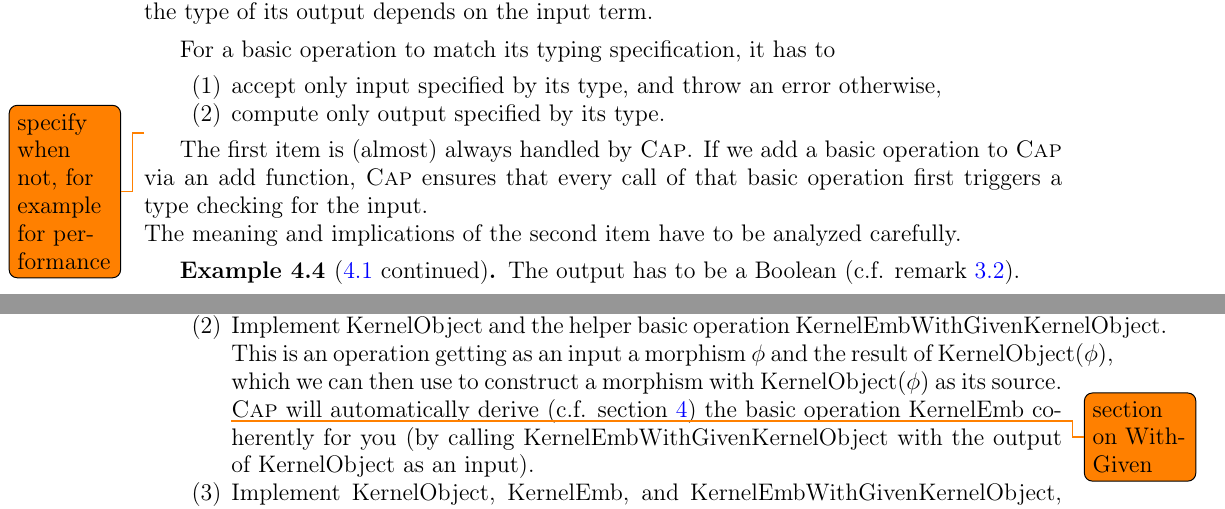
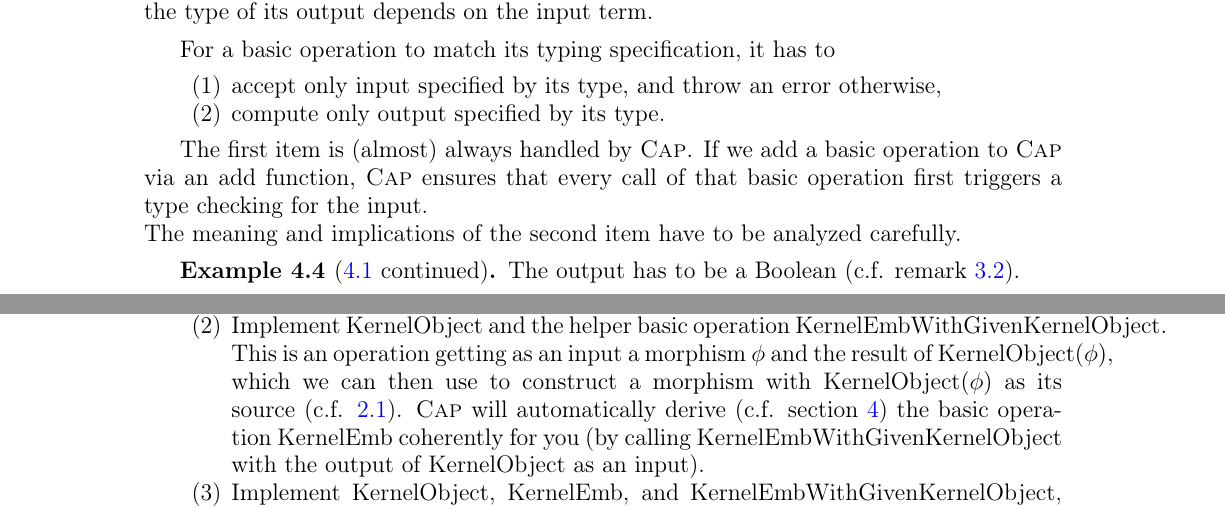
Before and after one commit to homalg-project/CAP_project, a LaTeX book (main.tex, which reads Specifications.tex): two parts of pages 32 and 33 of 57, joined at a grey line, cut so that both start at the same text. Compiled offline with pdfLaTeX.

Commit message:
Checked some ToDos

```diff
--- a/Specifications.tex
+++ b/Specifications.tex
@@ -360,7 +360,12 @@ For a basic operation to match its typing specification, it has to
  \item compute only output specified by its type.
 \end{enumerate}
 
-\todo{specify when not, for example for performance}The first item is (almost) always handled by \CapPkg.
+%\todo{specify when not, for example for performance}
+%There should be different modi in \CapPkg:
+% 1) no type checking
+% 2) medium type checking (default)
+% 3) full type checking
+The first item is (almost) always handled by \CapPkg.
 If we add a basic operation to \CapPkg via an add function, \CapPkg ensures that every call of that
 basic operation first triggers a type checking for the input.
 \\
@@ -391,7 +396,7 @@ Fortunately, \CapPkg provides tools to help us with this task.
         $\KernelObject$ coherently for you (as the source of $\KernelEmb$).
   \item Implement $\KernelObject$ and the helper basic operation $\KernelEmbWithGivenKernelObject$.
         This is an operation getting as an input a morphism $\phi$ and the result of $\KernelObject( \phi )$,
-        which we can then use to construct a morphism with $\KernelObject( \phi )$ as its source. \todo{section on WithGiven}
+        which we can then use to construct a morphism with $\KernelObject( \phi )$ as its source (c.f. \ref{in_text:with_given}).
         \CapPkg will automatically derive (c.f. section \ref{section:derivations}) the basic operation
         $\KernelEmb$ coherently for you (by calling $\KernelEmbWithGivenKernelObject$ with the output of $\KernelObject$ as an input).
   \item Implement $\KernelObject$, $\KernelEmb$, and $\KernelEmbWithGivenKernelObject$, and enable caching for these functions (c.f. chapter \ref{chapter:caching}).
```
Also changed, not shown: Constructions.tex (+1 -1 lines), Index.tex (+1 -1 lines).
